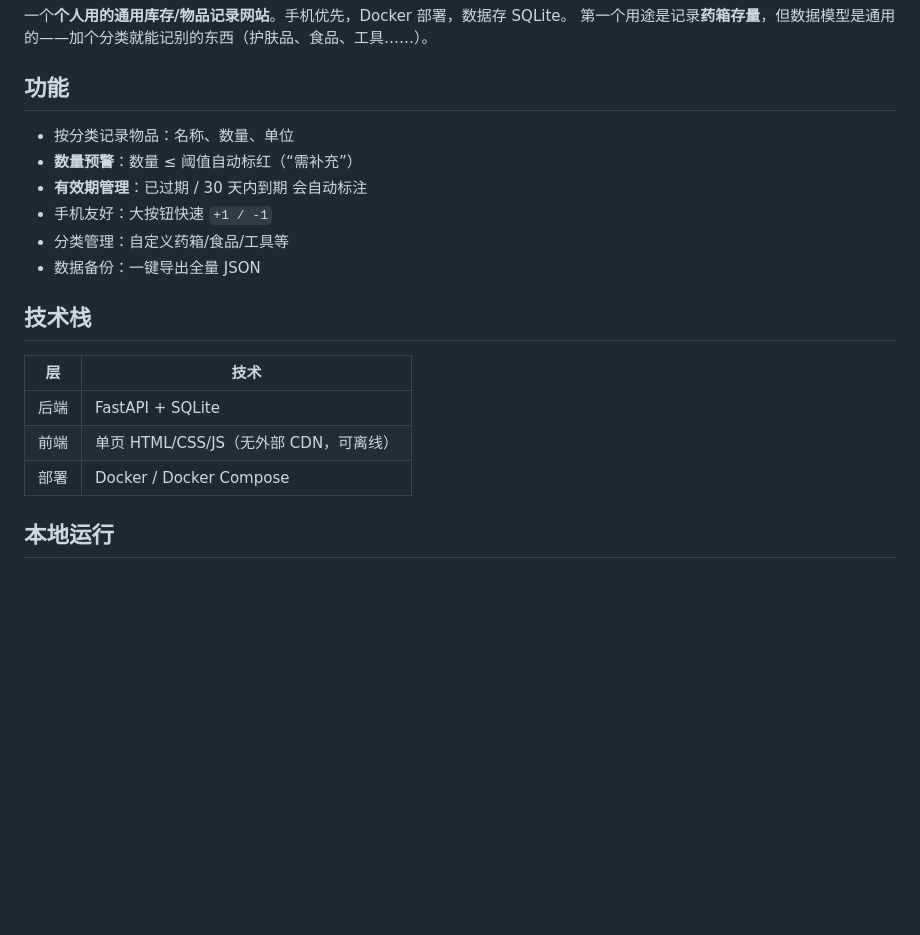
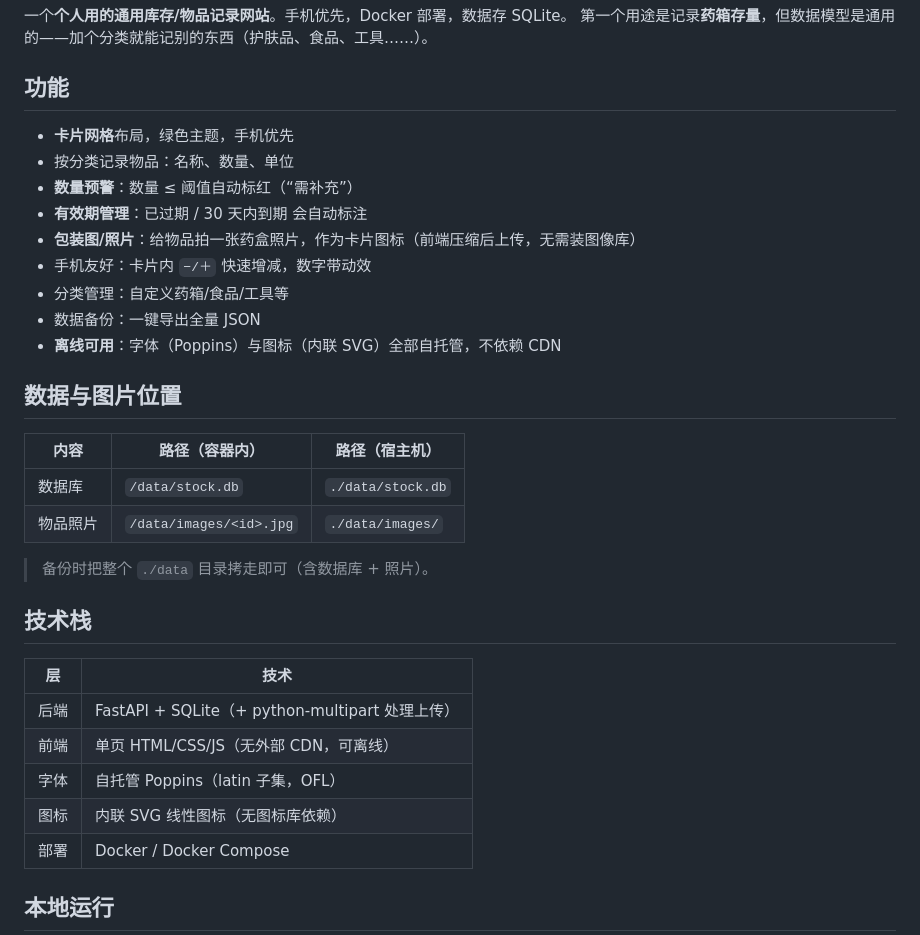
Before and after one commit to winding345/personal-stock, a Markdown page: README.md, the part around the change. GitHub-like rendering; blank space fills up the shorter version.

Commit message:
docs: 补充照片上传/数据位置/技术栈说明

```diff
--- a/README.md
+++ b/README.md
@@ -5,19 +5,33 @@
 
 ## 功能
 
+- **卡片网格**布局，绿色主题，手机优先
 - 按分类记录物品：名称、数量、单位
 - **数量预警**：数量 ≤ 阈值自动标红（“需补充”）
 - **有效期管理**：已过期 / 30 天内到期 会自动标注
-- 手机友好：大按钮快速 `+1 / -1`
+- **包装图/照片**：给物品拍一张药盒照片，作为卡片图标（前端压缩后上传，无需装图像库）
+- 手机友好：卡片内 `−/＋` 快速增减，数字带动效
 - 分类管理：自定义药箱/食品/工具等
 - 数据备份：一键导出全量 JSON
+- **离线可用**：字体（Poppins）与图标（内联 SVG）全部自托管，不依赖 CDN
+
+## 数据与图片位置
+
+| 内容 | 路径（容器内） | 路径（宿主机） |
+|---|---|---|
+| 数据库 | `/data/stock.db` | `./data/stock.db` |
+| 物品照片 | `/data/images/<id>.jpg` | `./data/images/` |
+
+> 备份时把整个 `./data` 目录拷走即可（含数据库 + 照片）。
 
 ## 技术栈
 
 | 层 | 技术 |
 |---|---|
-| 后端 | FastAPI + SQLite |
+| 后端 | FastAPI + SQLite（+ python-multipart 处理上传） |
 | 前端 | 单页 HTML/CSS/JS（无外部 CDN，可离线） |
+| 字体 | 自托管 Poppins（latin 子集，OFL） |
+| 图标 | 内联 SVG 线性图标（无图标库依赖） |
 | 部署 | Docker / Docker Compose |
 
 ## 本地运行
```
